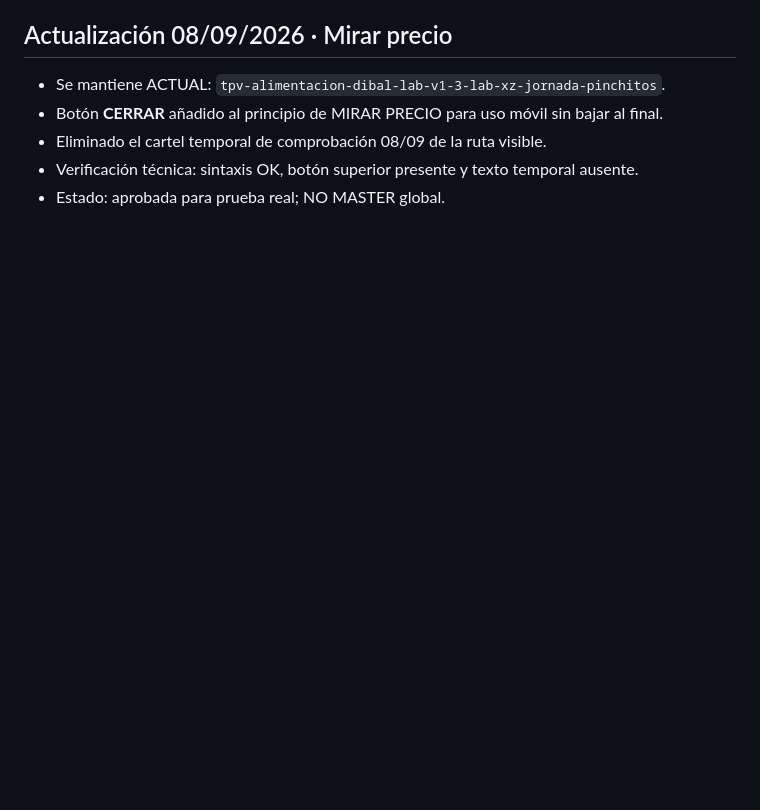
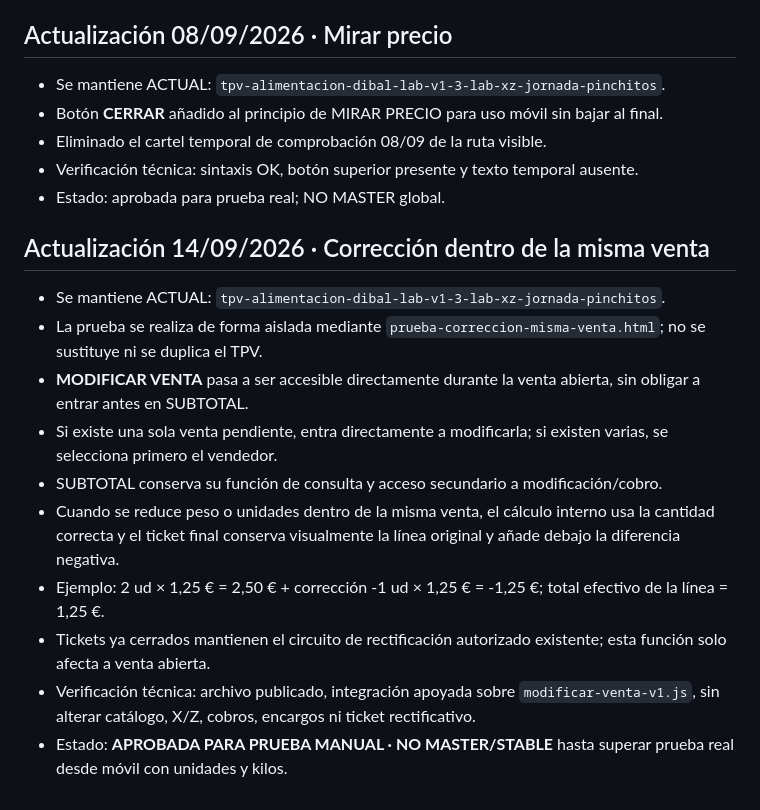
Before and after one commit to felixganes-svg/sincroniaia-demo, a Markdown page: TPV_LABS_VERSIONADO.md, the part around the change. Drawn GitHub-style; blank space fills up the shorter version.

Commit message:
MAESTRO TPV: registrar corrección directa en venta abierta

```diff
--- a/TPV_LABS_VERSIONADO.md
+++ b/TPV_LABS_VERSIONADO.md
@@ -68,3 +68,16 @@ Estas LAB permanecen recuperables desde el historial de Git.
 - Eliminado el cartel temporal de comprobación 08/09 de la ruta visible.
 - Verificación técnica: sintaxis OK, botón superior presente y texto temporal ausente.
 - Estado: aprobada para prueba real; NO MASTER global.
+
+
+## Actualización 14/09/2026 · Corrección dentro de la misma venta
+- Se mantiene ACTUAL: `tpv-alimentacion-dibal-lab-v1-3-lab-xz-jornada-pinchitos`.
+- La prueba se realiza de forma aislada mediante `prueba-correccion-misma-venta.html`; no se sustituye ni se duplica el TPV.
+- **MODIFICAR VENTA** pasa a ser accesible directamente durante la venta abierta, sin obligar a entrar antes en SUBTOTAL.
+- Si existe una sola venta pendiente, entra directamente a modificarla; si existen varias, se selecciona primero el vendedor.
+- SUBTOTAL conserva su función de consulta y acceso secundario a modificación/cobro.
+- Cuando se reduce peso o unidades dentro de la misma venta, el cálculo interno usa la cantidad correcta y el ticket final conserva visualmente la línea original y añade debajo la diferencia negativa.
+- Ejemplo: 2 ud × 1,25 € = 2,50 € + corrección -1 ud × 1,25 € = -1,25 €; total efectivo de la línea = 1,25 €.
+- Tickets ya cerrados mantienen el circuito de rectificación autorizado existente; esta función solo afecta a venta abierta.
+- Verificación técnica: archivo publicado, integración apoyada sobre `modificar-venta-v1.js`, sin alterar catálogo, X/Z, cobros, encargos ni ticket rectificativo.
+- Estado: **APROBADA PARA PRUEBA MANUAL · NO MASTER/STABLE** hasta superar prueba real desde móvil con unidades y kilos.
```
